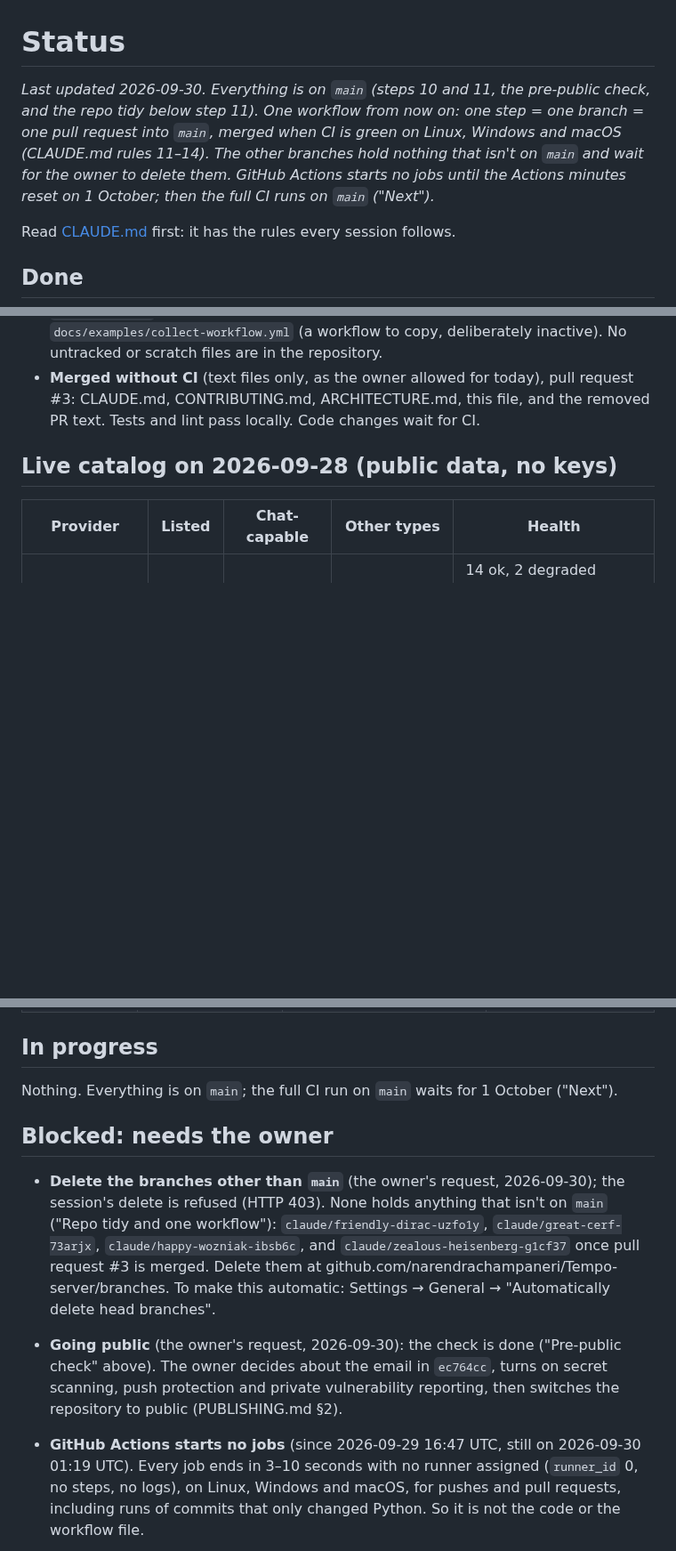
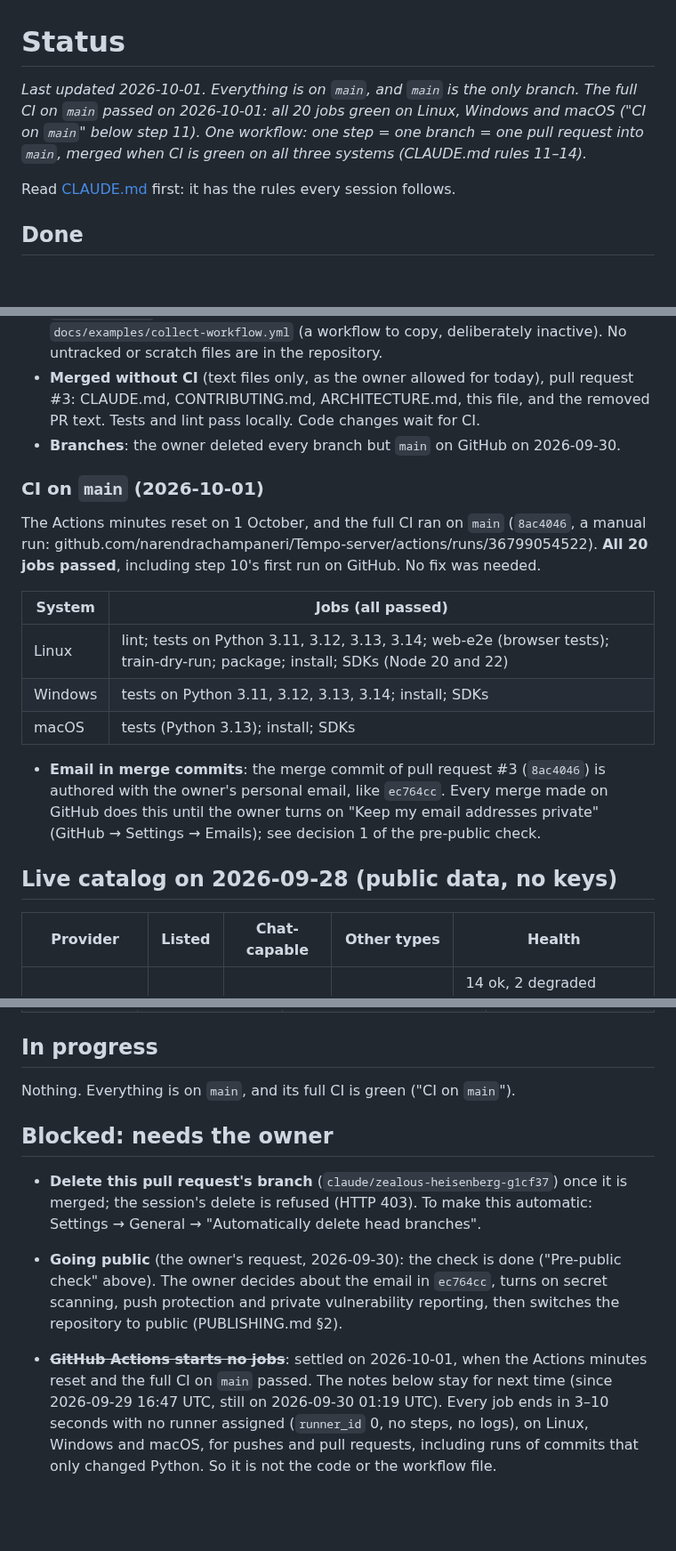
Before and after one commit to narendrachampaneri/Tempo-server, a Markdown page: docs/STATUS.md, 3 parts joined by grey strips. Shown at 89% size. GitHub-like rendering; blank space fills up the shorter version.

Commit message:
STATUS: full CI on main passed on all three systems
The manual run on 8ac4046 (run 36799054522): all 20 jobs green on Linux,
Windows and macOS, step 10 included; no fix needed. Actions is no longer
blocked, the old branches are deleted, and the merge commit of pull
request #3 carries the owner's personal email (address not written).

Co-Authored-By: Claude Opus 5.5 <noreply@anthropic.com>
Claude-Session: https://claude.ai/code/session_015ZnY26zf1DZ3Ty8M7gqu8b

```diff
--- a/docs/STATUS.md
+++ b/docs/STATUS.md
@@ -1,11 +1,9 @@
 # Status
 
-_Last updated 2026-09-30. Everything is on `main` (steps 10 and 11, the pre-public check, and
-the repo tidy below step 11). One workflow from now on: one step = one branch = one pull request
-into `main`, merged when CI is green on Linux, Windows and macOS (CLAUDE.md rules 11–14). The
-other branches hold nothing that isn't on `main` and wait for the owner to delete them. GitHub
-Actions starts no jobs until the Actions minutes reset on 1 October; then the full CI runs on
-`main` ("Next")._
+_Last updated 2026-10-01. Everything is on `main`, and `main` is the only branch. The full CI
+on `main` passed on 2026-10-01: all 20 jobs green on Linux, Windows and macOS ("CI on `main`"
+below step 11). One workflow: one step = one branch = one pull request into `main`, merged when
+CI is green on all three systems (CLAUDE.md rules 11–14)._
 
 Read [CLAUDE.md](../CLAUDE.md) first: it has the rules every session follows.
 
@@ -813,6 +811,24 @@ The owner asked for `main` as the only branch, one clear workflow, and a check o
 - **Merged without CI** (text files only, as the owner allowed for today), pull request #3:
   CLAUDE.md, CONTRIBUTING.md, ARCHITECTURE.md, this file, and the removed PR text. Tests and lint pass
   locally. Code changes wait for CI.
+- **Branches**: the owner deleted every branch but `main` on GitHub on 2026-09-30.
+
+### CI on `main` (2026-10-01)
+
+The Actions minutes reset on 1 October, and the full CI ran on `main` (`8ac4046`, a manual run:
+github.com/narendrachampaneri/Tempo-server/actions/runs/36799054522). **All 20 jobs passed**,
+including step 10's first run on GitHub. No fix was needed.
+
+| System | Jobs (all passed) |
+|---|---|
+| Linux | lint; tests on Python 3.11, 3.12, 3.13, 3.14; web-e2e (browser tests); train-dry-run; package; install; SDKs (Node 20 and 22) |
+| Windows | tests on Python 3.11, 3.12, 3.13, 3.14; install; SDKs |
+| macOS | tests (Python 3.13); install; SDKs |
+
+- **Email in merge commits**: the merge commit of pull request #3 (`8ac4046`) is authored with
+  the owner's personal email, like `ec764cc`. Every merge made on GitHub does this until the
+  owner turns on "Keep my email addresses private" (GitHub → Settings → Emails); see decision 1
+  of the pre-public check.
 
 ## Live catalog on 2026-09-28 (public data, no keys)
 
@@ -844,22 +860,20 @@ Sante (OpenRouter, health).
 
 ## In progress
 
-Nothing. Everything is on `main`; the full CI run on `main` waits for 1 October ("Next").
+Nothing. Everything is on `main`, and its full CI is green ("CI on `main`").
 
 ## Blocked: needs the owner
 
-- **Delete the branches other than `main`** (the owner's request, 2026-09-30); the session's
-  delete is refused (HTTP 403). None holds anything that isn't on `main` ("Repo tidy and one
-  workflow"): `claude/friendly-dirac-uzfo1y`, `claude/great-cerf-73arjx`,
-  `claude/happy-wozniak-ibsb6c`, and `claude/zealous-heisenberg-g1cf37` once pull request #3 is
-  merged. Delete them at github.com/narendrachampaneri/Tempo-server/branches. To make this
-  automatic: Settings → General → "Automatically delete head branches".
+- **Delete this pull request's branch** (`claude/zealous-heisenberg-g1cf37`) once it is
+  merged; the session's delete is refused (HTTP 403). To make this automatic: Settings →
+  General → "Automatically delete head branches".
 - **Going public** (the owner's request, 2026-09-30): the check is done ("Pre-public check"
   above). The owner decides about the email in `ec764cc`, turns on secret scanning, push
   protection and private vulnerability reporting, then switches the repository to public
   (PUBLISHING.md §2).
-- **GitHub Actions starts no jobs** (since 2026-09-29 16:47 UTC, still on 2026-09-30 01:19
-  UTC). Every job ends in 3–10 seconds with no runner assigned (`runner_id` 0, no steps, no
+- ~~**GitHub Actions starts no jobs**~~: settled on 2026-10-01, when the Actions minutes reset
+  and the full CI on `main` passed. The notes below stay for next time (since 2026-09-29 16:47
+  UTC, still on 2026-09-30 01:19 UTC). Every job ends in 3–10 seconds with no runner assigned (`runner_id` 0, no steps, no
   logs), on Linux, Windows and macOS, for pushes and pull requests, including runs of commits
   that only changed Python. So it is not the code or the workflow file.
   - The usual cause is the account's included Actions minutes or its spending limit being used
```
Also changed, not shown: other parts of docs/STATUS.md (+0 -4 lines).
